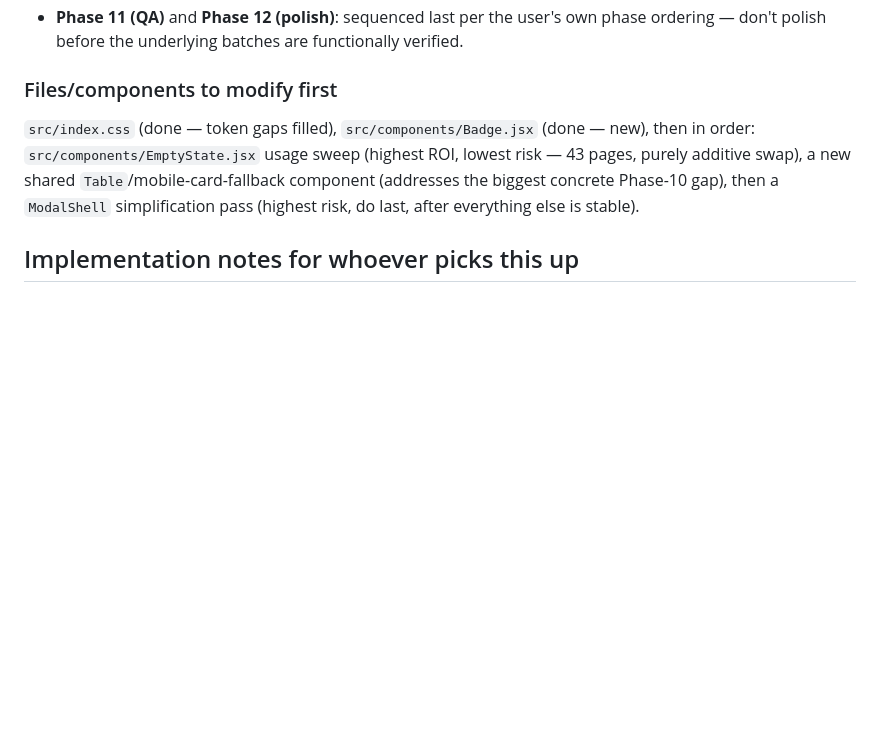
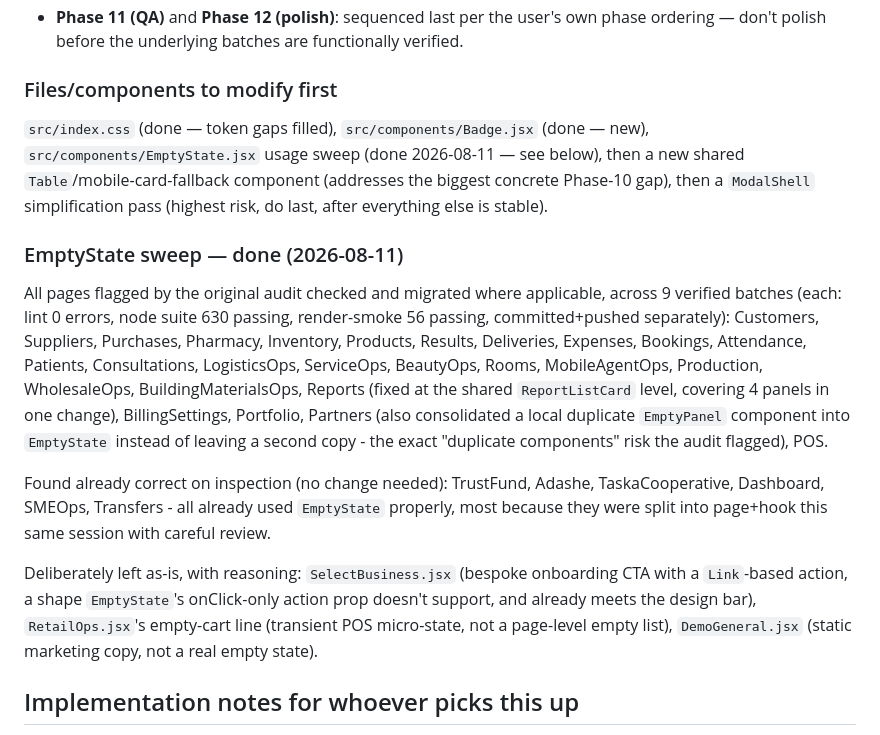
Before and after one commit to sulaimanmahir/Taska, a Markdown page: docs/TASKA_DESIGN_CONSTITUTION.md, the part around the change. Drawn GitHub-style; blank space fills up the shorter version.

Commit message:
Record EmptyState sweep completion in the design constitution doc
Marks the Phase-0 EmptyState migration as done - all pages from the
original audit checked, 25 pages/components touched across 9 verified
batches, remainder already correct or deliberately left as-is with
reasoning recorded.

Co-Authored-By: Claude Sonnet 5 <noreply@anthropic.com>

```diff
--- a/docs/TASKA_DESIGN_CONSTITUTION.md
+++ b/docs/TASKA_DESIGN_CONSTITUTION.md
@@ -402,7 +402,14 @@ Findings from a dedicated read-only audit pass, before any implementation began.
 - **Phase 11 (QA)** and **Phase 12 (polish)**: sequenced last per the user's own phase ordering — don't polish before the underlying batches are functionally verified.
 
 ### Files/components to modify first
-`src/index.css` (done — token gaps filled), `src/components/Badge.jsx` (done — new), then in order: `src/components/EmptyState.jsx` usage sweep (highest ROI, lowest risk — 43 pages, purely additive swap), a new shared `Table`/mobile-card-fallback component (addresses the biggest concrete Phase-10 gap), then a `ModalShell` simplification pass (highest risk, do last, after everything else is stable).
+`src/index.css` (done — token gaps filled), `src/components/Badge.jsx` (done — new), `src/components/EmptyState.jsx` usage sweep (done 2026-08-11 — see below), then a new shared `Table`/mobile-card-fallback component (addresses the biggest concrete Phase-10 gap), then a `ModalShell` simplification pass (highest risk, do last, after everything else is stable).
+
+### EmptyState sweep — done (2026-08-11)
+All pages flagged by the original audit checked and migrated where applicable, across 9 verified batches (each: lint 0 errors, node suite 630 passing, render-smoke 56 passing, committed+pushed separately): Customers, Suppliers, Purchases, Pharmacy, Inventory, Products, Results, Deliveries, Expenses, Bookings, Attendance, Patients, Consultations, LogisticsOps, ServiceOps, BeautyOps, Rooms, MobileAgentOps, Production, WholesaleOps, BuildingMaterialsOps, Reports (fixed at the shared `ReportListCard` level, covering 4 panels in one change), BillingSettings, Portfolio, Partners (also consolidated a local duplicate `EmptyPanel` component into `EmptyState` instead of leaving a second copy - the exact "duplicate components" risk the audit flagged), POS.
+
+Found already correct on inspection (no change needed): TrustFund, Adashe, TaskaCooperative, Dashboard, SMEOps, Transfers - all already used `EmptyState` properly, most because they were split into page+hook this same session with careful review.
+
+Deliberately left as-is, with reasoning: `SelectBusiness.jsx` (bespoke onboarding CTA with a `Link`-based action, a shape `EmptyState`'s onClick-only action prop doesn't support, and already meets the design bar), `RetailOps.jsx`'s empty-cart line (transient POS micro-state, not a page-level empty list), `DemoGeneral.jsx` (static marketing copy, not a real empty state).
 
 ## Implementation notes for whoever picks this up
 
```
